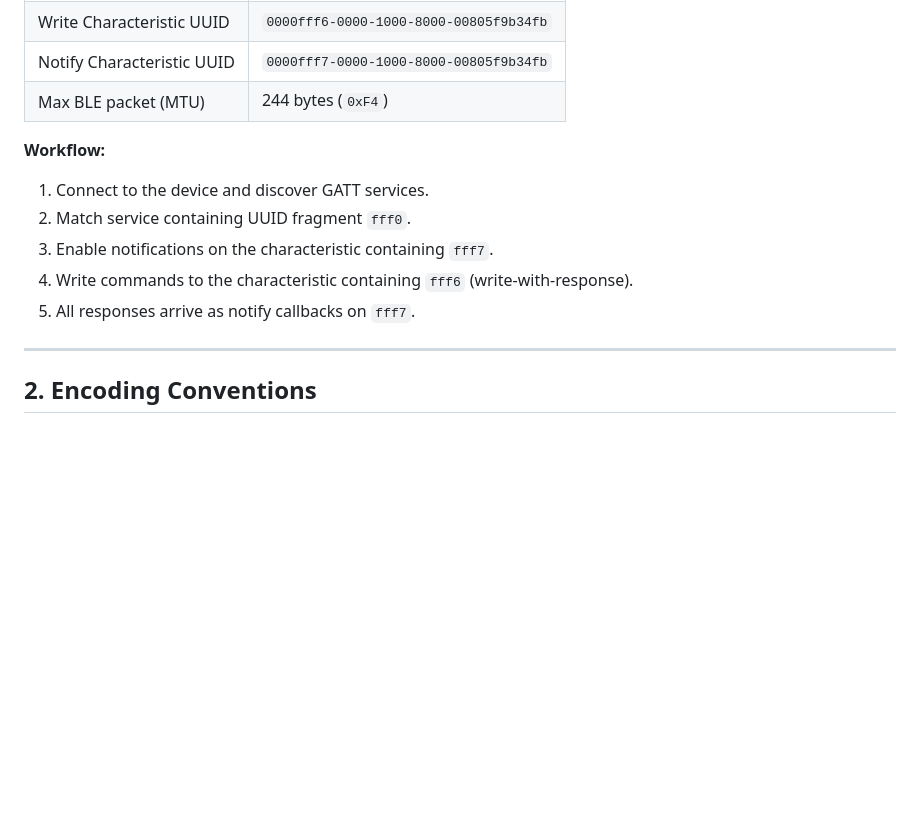
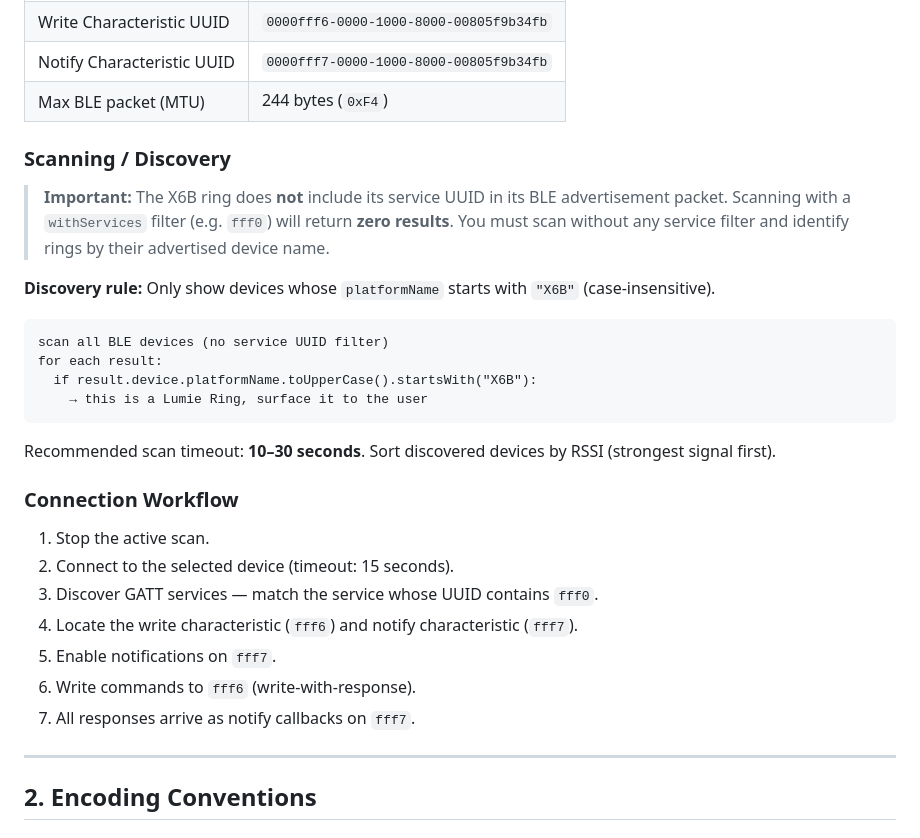
Before and after one commit to EimerQiu/Lumie_APP, a Markdown page: docs/SMART_RING_PROTOCOL.md, the part around the change. GitHub-like rendering; blank space fills up the shorter version.

Commit message:
Update SMART_RING_PROTOCOL.md: document correct BLE scanning approach
X6B ring does not advertise service UUID in BLE advertisements; must
scan without service filter and identify rings by 'X6B' name prefix.

Co-Authored-By: Claude Sonnet 4.6 <noreply@anthropic.com>

````diff
--- a/docs/SMART_RING_PROTOCOL.md
+++ b/docs/SMART_RING_PROTOCOL.md
@@ -55,12 +55,30 @@ This document describes the complete BLE communication protocol for the Lumie Sm
 | Notify Characteristic UUID | `0000fff7-0000-1000-8000-00805f9b34fb` |
 | Max BLE packet (MTU) | 244 bytes (`0xF4`) |
 
-**Workflow:**
-1. Connect to the device and discover GATT services.
-2. Match service containing UUID fragment `fff0`.
-3. Enable notifications on the characteristic containing `fff7`.
-4. Write commands to the characteristic containing `fff6` (write-with-response).
-5. All responses arrive as notify callbacks on `fff7`.
+### Scanning / Discovery
+
+> **Important:** The X6B ring does **not** include its service UUID in its BLE advertisement packet. Scanning with a `withServices` filter (e.g. `fff0`) will return **zero results**. You must scan without any service filter and identify rings by their advertised device name.
+
+**Discovery rule:** Only show devices whose `platformName` starts with `"X6B"` (case-insensitive).
+
+```
+scan all BLE devices (no service UUID filter)
+for each result:
+  if result.device.platformName.toUpperCase().startsWith("X6B"):
+    → this is a Lumie Ring, surface it to the user
+```
+
+Recommended scan timeout: **10–30 seconds**. Sort discovered devices by RSSI (strongest signal first).
+
+### Connection Workflow
+
+1. Stop the active scan.
+2. Connect to the selected device (timeout: 15 seconds).
+3. Discover GATT services — match the service whose UUID contains `fff0`.
+4. Locate the write characteristic (`fff6`) and notify characteristic (`fff7`).
+5. Enable notifications on `fff7`.
+6. Write commands to `fff6` (write-with-response).
+7. All responses arrive as notify callbacks on `fff7`.
 
 ---
 
````
